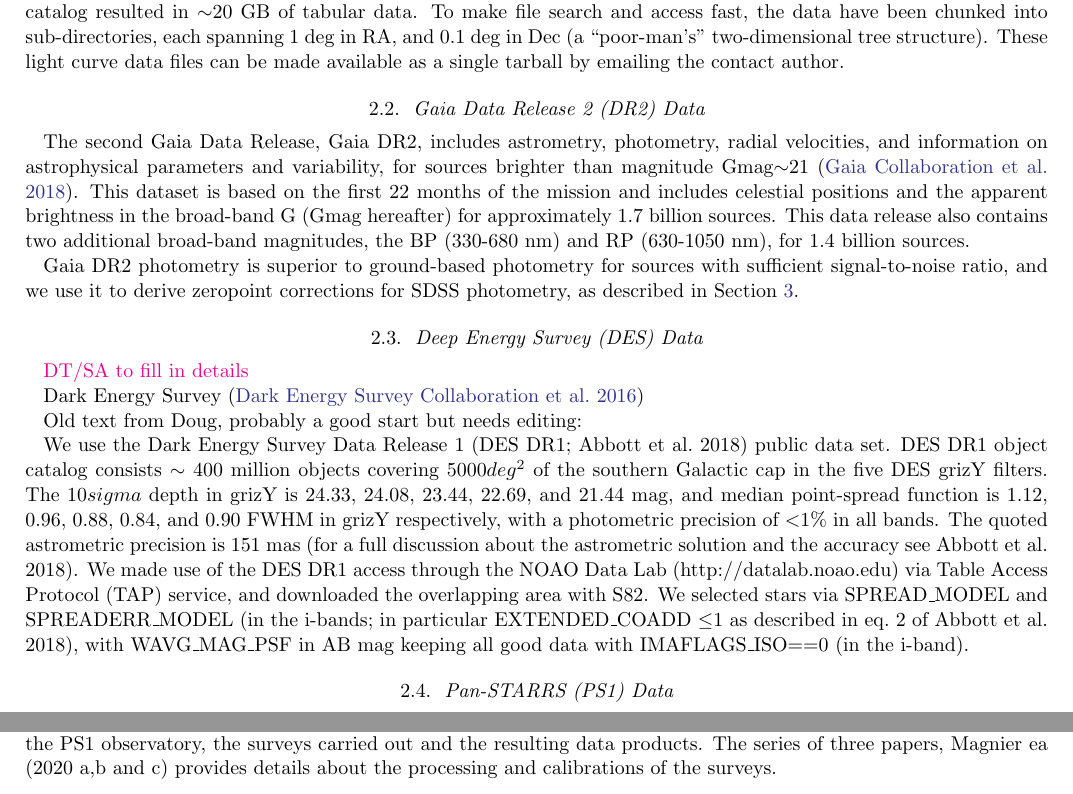
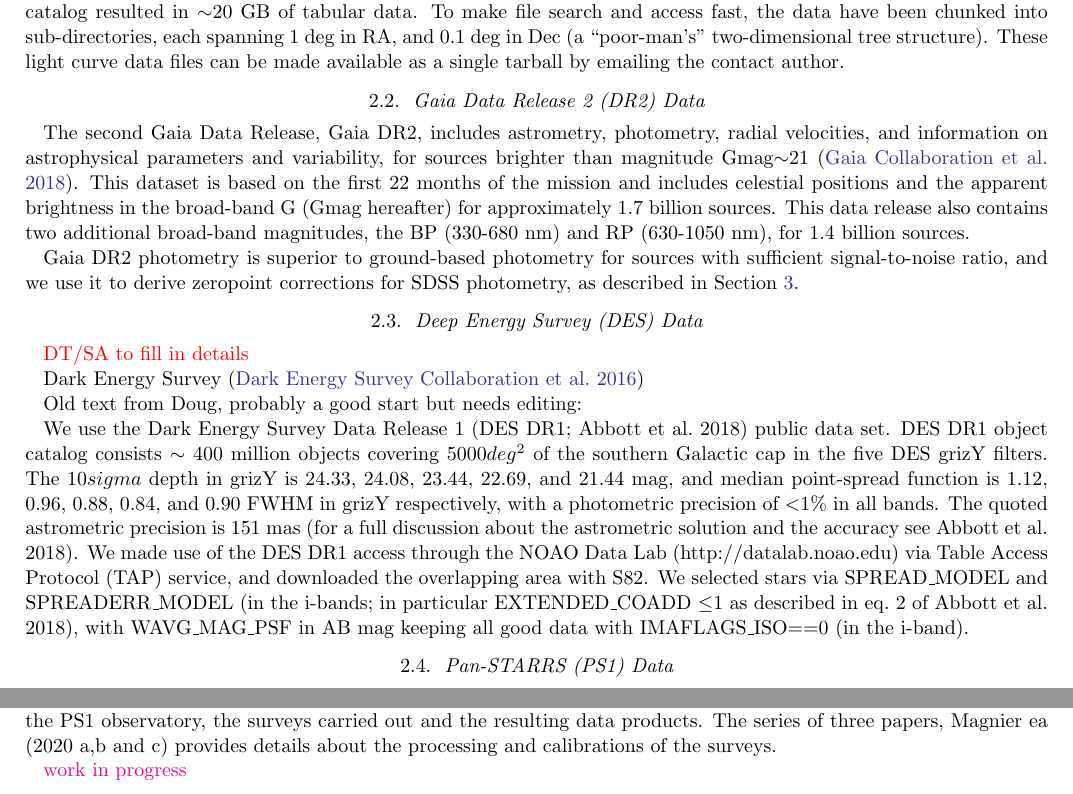
Before and after one commit to Karuntg/SDSS_SSC, a LaTeX paper (paper/SDSS_S82SSC.tex): two parts of page 3 of 19, joined at a grey line, cut so that both start at the same text. Compiled offline with pdfLaTeX.

Commit message:
Added color coded edit commands for ZI/KT/AS

```diff
--- a/paper/SDSS_S82SSC.tex
+++ b/paper/SDSS_S82SSC.tex
@@ -3,6 +3,7 @@
 \usepackage{amssymb,amsmath}
 \usepackage{url}
 \usepackage{hyperref}
+ \usepackage{xcolor}
 
 %%%%%%%%%%%%%%%%%%%%%%
 \received{\today}
@@ -14,7 +15,14 @@
 \graphicspath{{./}{figures/}}
 
 % user defined
-\newcommand{\tbd}[1]{\textcolor{magenta}{#1}} % indicate TBDs
+%%%%%%%%%%%%%%%%%
+% HIGHLIGHT COMMENTS
+\newcommand{\tbd}[1]{\textcolor{red}{#1}} % indicate TBDs
+\newcommand{\KT}[1]{\textcolor{magenta}{#1}} % KT
+\newcommand{\ZI}[1]{\textcolor{blue}{#1}} % KT
+\newcommand{\AS}[1]{\textcolor{purple}{#1}} % KT
+%%%%%%%%%%%%%%%%%
+
 \def\eq#1{\begin{equation} #1 \end{equation}}
 \def\mic              {\hbox{$\mu\mathrm{m}$}}
 % paper 1
@@ -138,6 +146,7 @@
 
 The Panoramic Survey Telescope And Rapid Response System, Telescope 1 (Pan-STARRS-1, or PS1), commissioned in 2010, is the first of four 1.8m telescopes planned to map three quarters of the entire sky visible from Hawaii. This panchromatic, synoptic survey, called the 3$\pi$ Steradian Survey is carried out in five colors, $grizy_{P1}$ to limiting magnitudes of 23.3, 23.2, 23.1, 22.3, and 21.4, with photometric uncertainties of 7-12 millimag in the various bandpasses. The astrometry in the 3$\pi$ Steradian Survey has been cross-calibrated against the Gaia DR1 catalog to yield positional uncertainties of 2.3, and 1.7 milli-arc.sec in the RA, and Dec directions. Chambers ea 2016 provide full details about the PS1 observatory, the surveys carried out and the resulting data products. The series of three papers, Magnier ea (2020 a,b and c) provides details about the processing and calibrations of the surveys.
 
+  \KT{work in progress}
 %%%%%%%%%%%%%%%%%%%%%%%%%%%%%%%%%%%%%%%%%%%
 
 \subsection{Canada-France Imaging Survey (CFIS) Data} \label{ssec:cfis}
```
